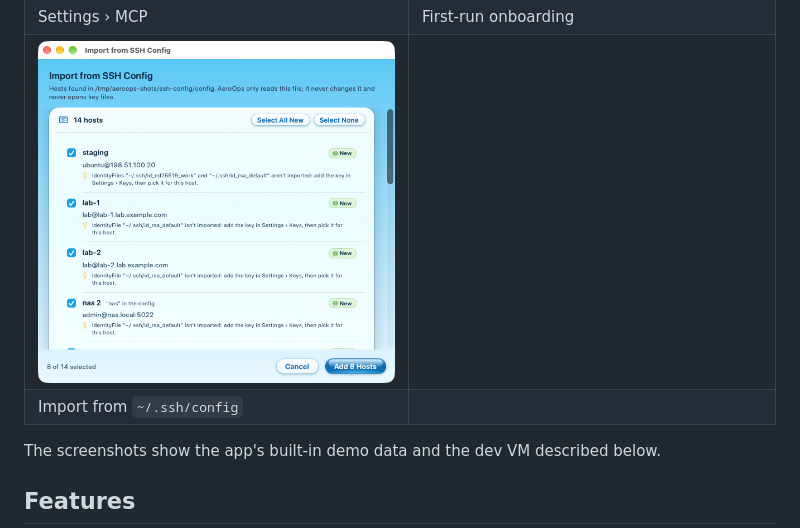
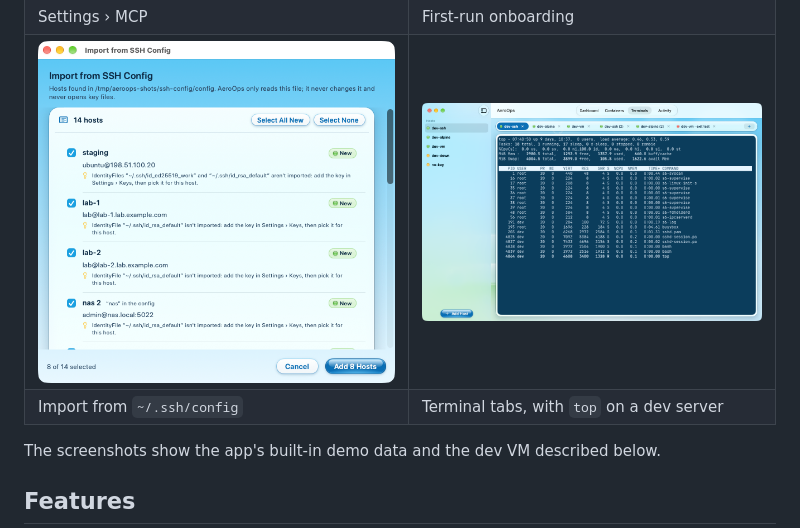
Before and after one commit to gusquadri/AeroOps, a Markdown page: README.md, the part around the change. Drawn GitHub-style; pictures changed too: docs/screenshots/terminals.png (added).

Commit message:
Add the Terminals screenshot to the README
Taken by the Phase 4 self-test (top running on dev-ssh). Native
1180x760 window capture with the EXIF chunk removed.

Co-Authored-By: Claude Opus 5.5 <noreply@anthropic.com>

```diff
--- a/README.md
+++ b/README.md
@@ -12,8 +12,8 @@ AeroOps is a native macOS app for keeping an eye on a handful of Linux servers o
 | Container logs with search | Agent commands waiting for approval |
 | ![Settings › MCP with copyable client config](docs/screenshots/mcp-settings.png) | ![Onboarding, server step](docs/screenshots/onboarding.png) |
 | Settings › MCP | First-run onboarding |
-| ![Import from ~/.ssh/config sheet](docs/screenshots/ssh-config-import.png) | |
-| Import from `~/.ssh/config` | |
+| ![Import from ~/.ssh/config sheet](docs/screenshots/ssh-config-import.png) | ![Terminal tabs to three dev servers, one running top](docs/screenshots/terminals.png) |
+| Import from `~/.ssh/config` | Terminal tabs, with `top` on a dev server |
 
 The screenshots show the app's built-in demo data and the dev VM described below.
 
```
